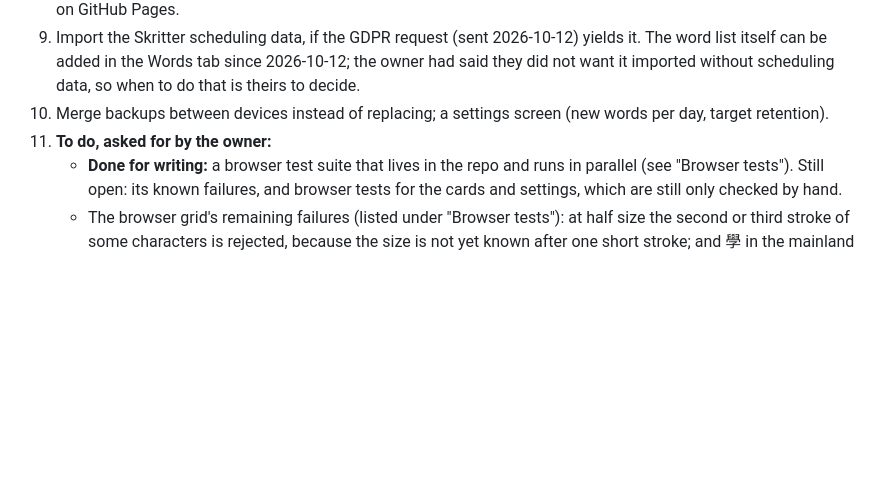
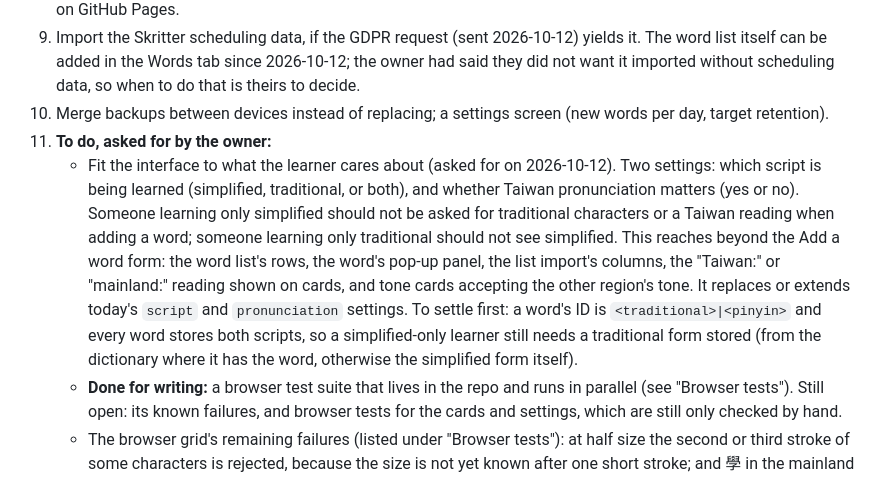
Before and after one commit to BunnyApocalypse/yutu-chinese, a Markdown page: CLAUDE.md, the part around the change. Rendered like a GitHub page; blank space fills up the shorter version.

Commit message:
Note the request to fit the interface to script and pronunciation
Co-Authored-By: Claude Opus 5.5 <noreply@anthropic.com>

```diff
--- a/CLAUDE.md
+++ b/CLAUDE.md
@@ -239,6 +239,7 @@ The owner wants to bring their Skritter data across eventually rather than start
 9. Import the Skritter scheduling data, if the GDPR request (sent 2026-10-12) yields it. The word list itself can be added in the Words tab since 2026-10-12; the owner had said they did not want it imported without scheduling data, so when to do that is theirs to decide.
 10. Merge backups between devices instead of replacing; a settings screen (new words per day, target retention).
 11. **To do, asked for by the owner:**
+    - Fit the interface to what the learner cares about (asked for on 2026-10-12). Two settings: which script is being learned (simplified, traditional, or both), and whether Taiwan pronunciation matters (yes or no). Someone learning only simplified should not be asked for traditional characters or a Taiwan reading when adding a word; someone learning only traditional should not see simplified. This reaches beyond the Add a word form: the word list's rows, the word's pop-up panel, the list import's columns, the "Taiwan:" or "mainland:" reading shown on cards, and tone cards accepting the other region's tone. It replaces or extends today's `script` and `pronunciation` settings. To settle first: a word's ID is `<traditional>|<pinyin>` and every word stores both scripts, so a simplified-only learner still needs a traditional form stored (from the dictionary where it has the word, otherwise the simplified form itself).
     - **Done for writing:** a browser test suite that lives in the repo and runs in parallel (see "Browser tests"). Still open: its known failures, and browser tests for the cards and settings, which are still only checked by hand.
     - The browser grid's remaining failures (listed under "Browser tests"): at half size the second or third stroke of some characters is rejected, because the size is not yet known after one short stroke; and 學 in the mainland order shifted right. The owner chose on 2026-10-12 to leave these for later. Fixing the first means estimating the size earlier than `MIN_SPAN_FOR_SCALE` allows.
     - Tapping "Free practice" before the app has finished starting throws an error in `setMode` (`src/main.js`), because `review` is not created yet. The app recovers once start-up finishes.
```
